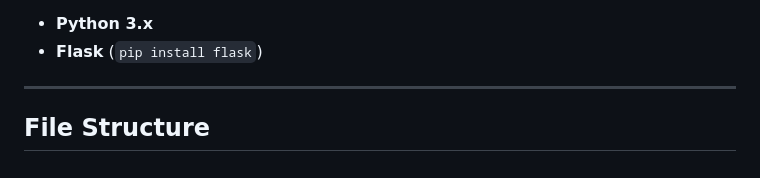
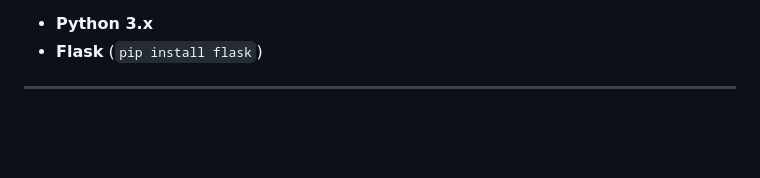
Before and after one commit to ohhyungu/Team-UChecked, a Markdown page: README.md, the part around the change. Drawn GitHub-style; blank space fills up the shorter version.

```diff
--- a/README.md
+++ b/README.md
@@ -103,5 +103,3 @@ Ensure the following are installed on your system:
 - **Flask** (`pip install flask`)
 
 ---
-
-## File Structure
```
